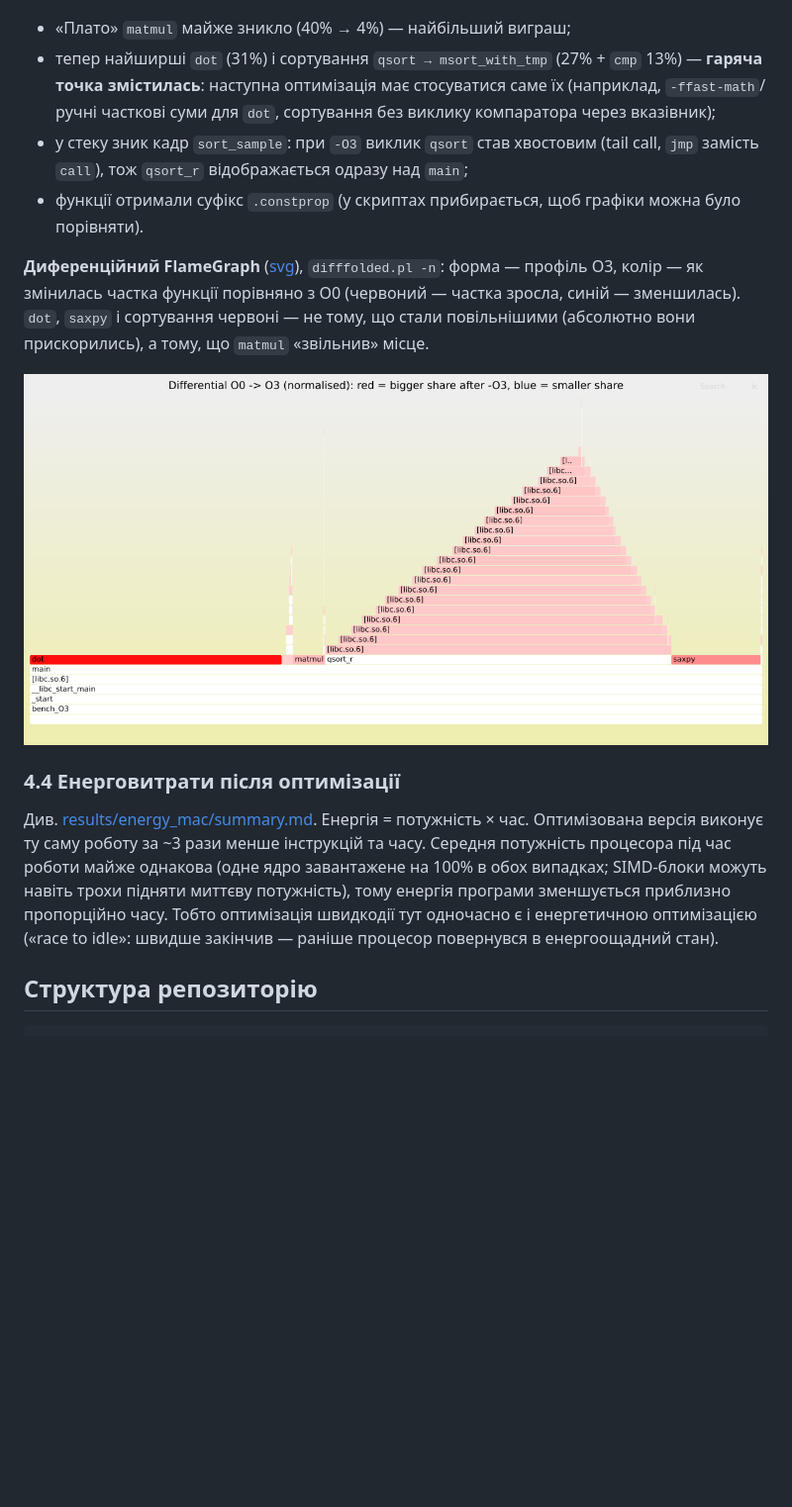
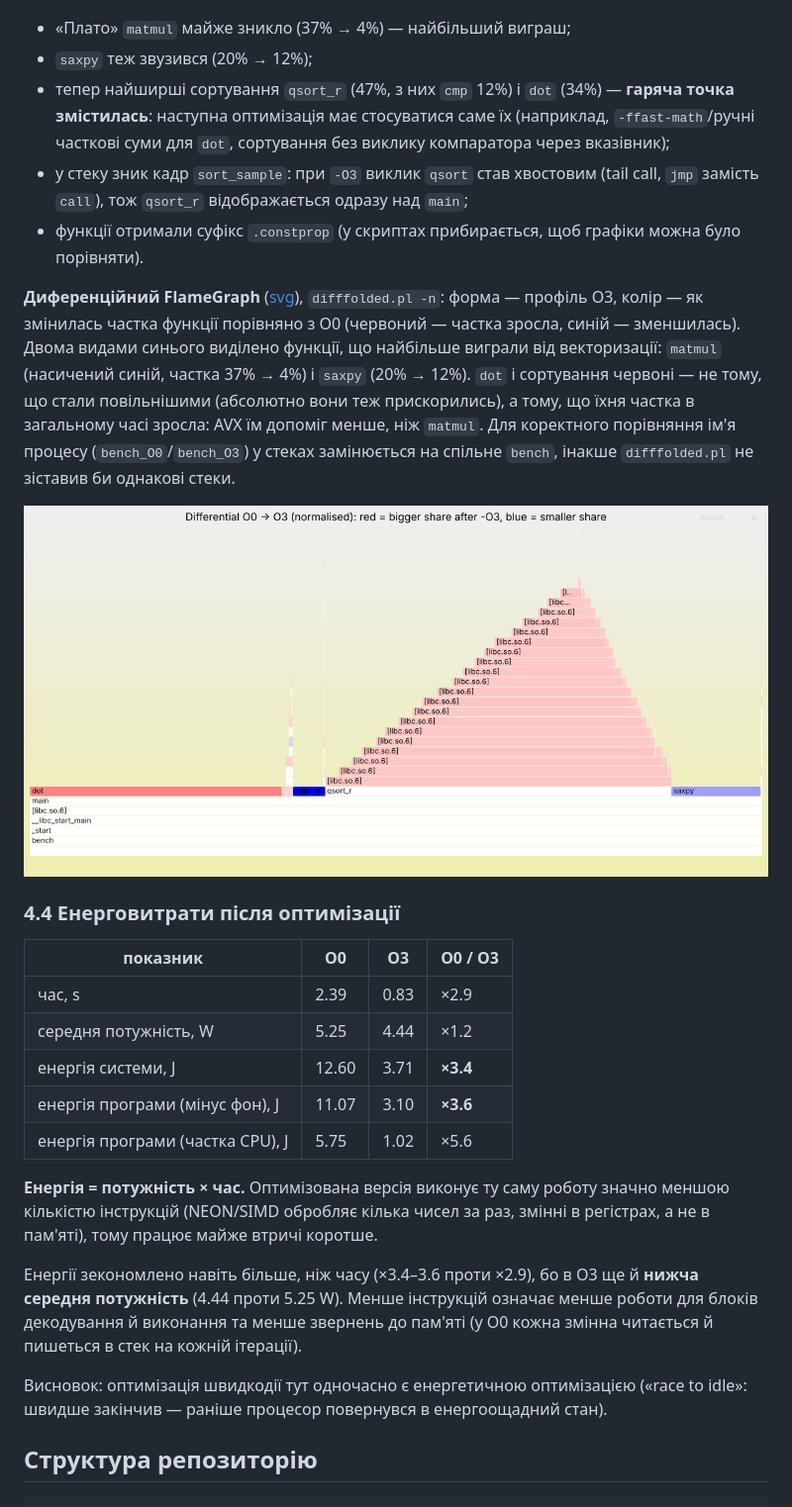
Before and after one commit to annuzzya/Lab2, a Markdown page: README.md, the part around one of its changes. Shown at 99% size. Drawn GitHub-style; pictures changed too: results/diff/diff_O0_to_O3.png; blank space fills up the shorter version.

```diff
--- a/README.md
+++ b/README.md
@@ -256,18 +270,31 @@ sudo perf report -i /tmp/bench_O0.rec --stdio --no-children
 
 ![O3](results/bench_O3/flamegraph.png)
 
-* «Плато» `matmul` майже зникло (40% → 4%) — найбільший виграш;
-* тепер найширші `dot` (31%) і сортування `qsort → msort_with_tmp` (27% + `cmp` 13%) — **гаряча точка змістилась**: наступна оптимізація має стосуватися саме їх (наприклад, `-ffast-math`/ручні часткові суми для `dot`, сортування без виклику компаратора через вказівник);
+* «Плато» `matmul` майже зникло (37% → 4%) — найбільший виграш;
+* `saxpy` теж звузився (20% → 12%);
+* тепер найширші сортування `qsort_r` (47%, з них `cmp` 12%) і `dot` (34%) — **гаряча точка змістилась**: наступна оптимізація має стосуватися саме їх (наприклад, `-ffast-math`/ручні часткові суми для `dot`, сортування без виклику компаратора через вказівник);
 * у стеку зник кадр `sort_sample`: при `-O3` виклик `qsort` став хвостовим (tail call, `jmp` замість `call`), тож `qsort_r` відображається одразу над `main`;
 * функції отримали суфікс `.constprop` (у скриптах прибирається, щоб графіки можна було порівняти).
 
-**Диференційний FlameGraph** ([svg](results/diff/diff_O0_to_O3.svg)), `difffolded.pl -n`: форма — профіль O3, колір — як змінилась частка функції порівняно з O0 (червоний — частка зросла, синій — зменшилась). `dot`, `saxpy` і сортування червоні — не тому, що стали повільнішими (абсолютно вони прискорились), а тому, що `matmul` «звільнив» місце.
+**Диференційний FlameGraph** ([svg](results/diff/diff_O0_to_O3.svg)), `difffolded.pl -n`: форма — профіль O3, колір — як змінилась частка функції порівняно з O0 (червоний — частка зросла, синій — зменшилась). Двома видами синього виділено функції, що найбільше виграли від векторизації: `matmul` (насичений синій, частка 37% → 4%) і `saxpy` (20% → 12%). `dot` і сортування червоні — не тому, що стали повільнішими (абсолютно вони теж прискорились), а тому, що їхня частка в загальному часі зросла: AVX їм допоміг менше, ніж `matmul`. Для коректного порівняння ім'я процесу (`bench_O0`/`bench_O3`) у стеках замінюється на спільне `bench`, інакше `difffolded.pl` не зіставив би однакові стеки.
 
 ![diff](results/diff/diff_O0_to_O3.png)
 
 ### 4.4 Енерговитрати після оптимізації
 
-Див. [results/energy_mac/summary.md](results/energy_mac/summary.md). Енергія = потужність × час. Оптимізована версія виконує ту саму роботу за ~3 рази менше інструкцій та часу. Середня потужність процесора під час роботи майже однакова (одне ядро завантажене на 100% в обох випадках; SIMD-блоки можуть навіть трохи підняти миттєву потужність), тому енергія програми зменшується приблизно пропорційно часу. Тобто оптимізація швидкодії тут одночасно є і енергетичною оптимізацією («race to idle»: швидше закінчив — раніше процесор повернувся в енергоощадний стан).
+| показник | O0 | O3 | O0 / O3 |
+|---|---|---|---|
+| час, s | 2.39 | 0.83 | ×2.9 |
+| середня потужність, W | 5.25 | 4.44 | ×1.2 |
+| енергія системи, J | 12.60 | 3.71 | **×3.4** |
+| енергія програми (мінус фон), J | 11.07 | 3.10 | **×3.6** |
+| енергія програми (частка CPU), J | 5.75 | 1.02 | ×5.6 |
+
+**Енергія = потужність × час.** Оптимізована версія виконує ту саму роботу значно меншою кількістю інструкцій (NEON/SIMD обробляє кілька чисел за раз, змінні в регістрах, а не в пам'яті), тому працює майже втричі коротше.
+
+Енергії зекономлено навіть більше, ніж часу (×3.4–3.6 проти ×2.9), бо в O3 ще й **нижча середня потужність** (4.44 проти 5.25 W). Менше інструкцій означає менше роботи для блоків декодування й виконання та менше звернень до пам'яті (у O0 кожна змінна читається й пишеться в стек на кожній ітерації).
+
+Висновок: оптимізація швидкодії тут одночасно є енергетичною оптимізацією («race to idle»: швидше закінчив — раніше процесор повернувся в енергоощадний стан).
 
 ## Структура репозиторію
 
```
Also changed, not shown: other parts of README.md (+48 -34 lines), 3 other files.
